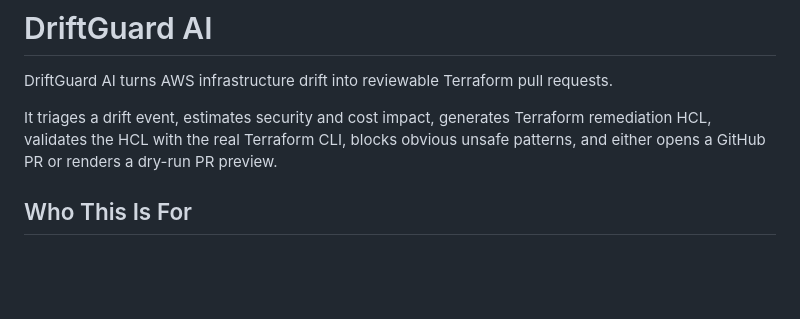
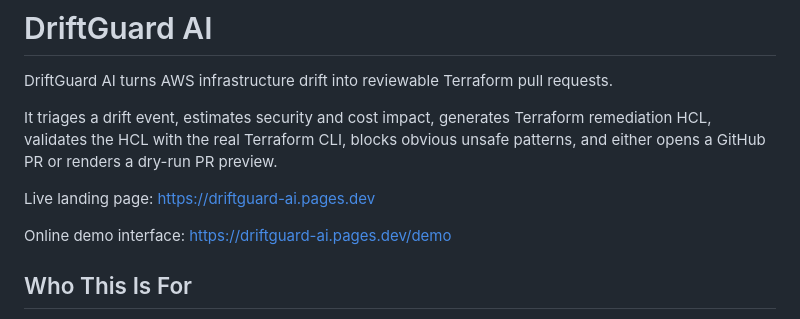
Before and after one commit to manynames3/driftguard-ai, a Markdown page: README.md, the part around the change. GitHub-like rendering; blank space fills up the shorter version.

Commit message:
Document live online demo URL

```diff
--- a/README.md
+++ b/README.md
@@ -3,6 +3,10 @@
 DriftGuard AI turns AWS infrastructure drift into reviewable Terraform pull requests.
 
 It triages a drift event, estimates security and cost impact, generates Terraform remediation HCL, validates the HCL with the real Terraform CLI, blocks obvious unsafe patterns, and either opens a GitHub PR or renders a dry-run PR preview.
+
+Live landing page: https://driftguard-ai.pages.dev
+
+Online demo interface: https://driftguard-ai.pages.dev/demo
 
 ## Who This Is For
 
```
